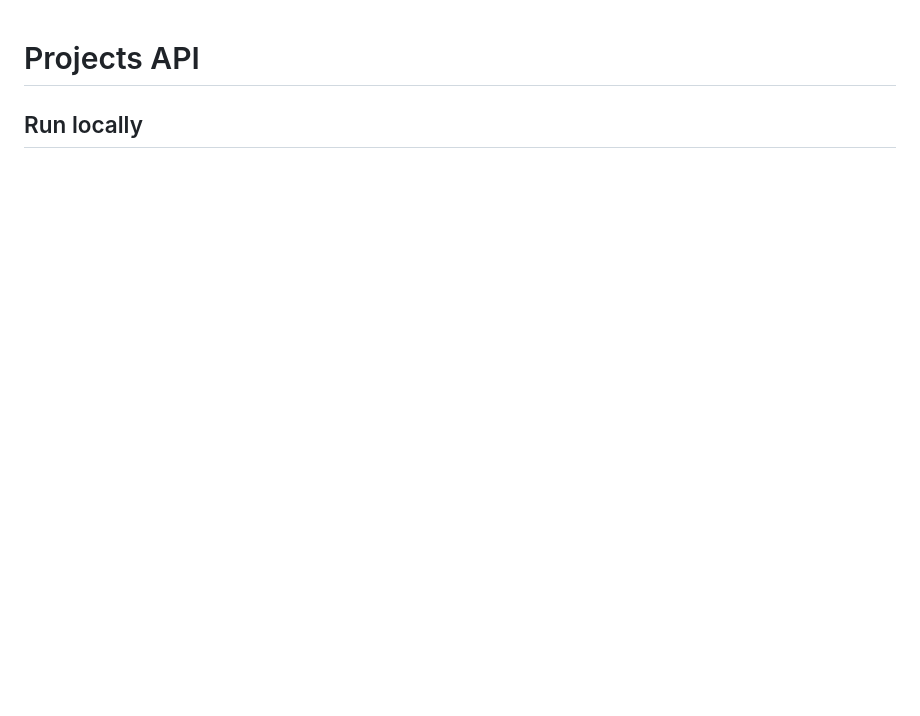
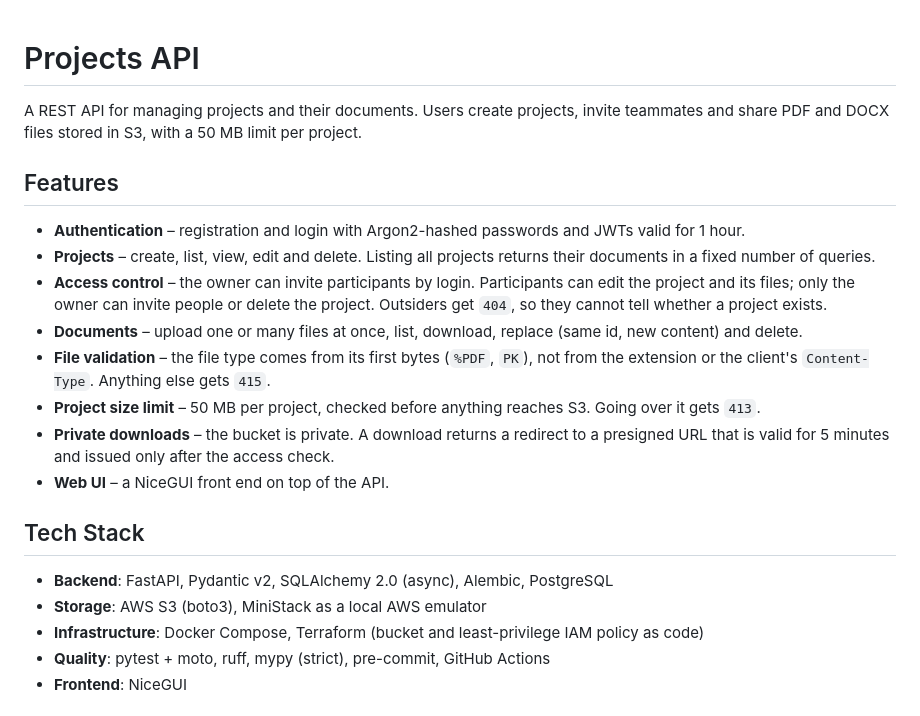
Before and after one commit to sokvl/projects-api, a Markdown page: README.md, the part around one of its changes. GitHub-like rendering; blank space fills up the shorter version.

```diff
--- a/README.md
+++ b/README.md
@@ -1,4 +1,22 @@
 # Projects API
 
-## Run locally
+A REST API for managing projects and their documents. Users create projects, invite teammates and share PDF and DOCX files stored in S3, with a 50 MB limit per project.
 
+## Features
+- **Authentication** – registration and login with Argon2-hashed passwords and JWTs valid for 1 hour.
+- **Projects** – create, list, view, edit and delete. Listing all projects returns their documents in a fixed number of queries.
+- **Access control** – the owner can invite participants by login. Participants can edit the project and its files; only the owner can invite people or delete the project. Outsiders get `404`, so they cannot tell whether a project exists.
+- **Documents** – upload one or many files at once, list, download, replace (same id, new content) and delete.
+- **File validation** – the file type comes from its first bytes (`%PDF`, `PK`), not from the extension or the client's `Content-Type`. Anything else gets `415`.
+- **Project size limit** – 50 MB per project, checked before anything reaches S3. Going over it gets `413`.
+- **Private downloads** – the bucket is private. A download returns a redirect to a presigned URL that is valid for 5 minutes and issued only after the access check.
+- **Web UI** – a NiceGUI front end on top of the API.
+
+## Tech Stack
+- **Backend**: FastAPI, Pydantic v2, SQLAlchemy 2.0 (async), Alembic, PostgreSQL
+- **Storage**: AWS S3 (boto3), MiniStack as a local AWS emulator
+- **Infrastructure**: Docker Compose, Terraform (bucket and least-privilege IAM policy as code)
+- **Quality**: pytest + moto, ruff, mypy (strict), pre-commit, GitHub Actions
+- **Frontend**: NiceGUI
+
+
```
Also changed, not shown: other parts of README.md (+20 -10 lines), images/project.png (added), images/projects.png (added).
